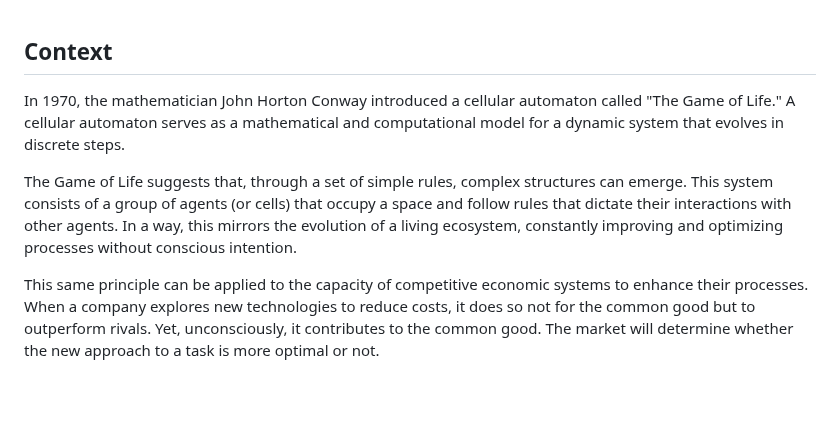
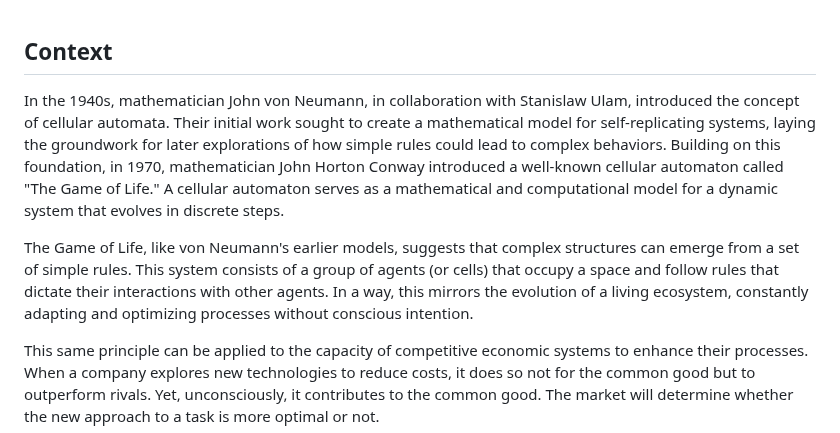
Before and after one commit to celaut-project/celaut-architecture, a Markdown page: README.md, the part around the change. Rendered like a GitHub page; blank space fills up the shorter version.

```diff
--- a/README.md
+++ b/README.md
@@ -4,9 +4,9 @@
 
 
 ## Context
-In 1970, the mathematician John Horton Conway introduced a cellular automaton called "The Game of Life." A cellular automaton serves as a mathematical and computational model for a dynamic system that evolves in discrete steps.
+In the 1940s, mathematician John von Neumann, in collaboration with Stanislaw Ulam, introduced the concept of cellular automata. Their initial work sought to create a mathematical model for self-replicating systems, laying the groundwork for later explorations of how simple rules could lead to complex behaviors. Building on this foundation, in 1970, mathematician John Horton Conway introduced a well-known cellular automaton called "The Game of Life." A cellular automaton serves as a mathematical and computational model for a dynamic system that evolves in discrete steps.
 
-The Game of Life suggests that, through a set of simple rules, complex structures can emerge. This system consists of a group of agents (or cells) that occupy a space and follow rules that dictate their interactions with other agents. In a way, this mirrors the evolution of a living ecosystem, constantly improving and optimizing processes without conscious intention.
+The Game of Life, like von Neumann's earlier models, suggests that complex structures can emerge from a set of simple rules. This system consists of a group of agents (or cells) that occupy a space and follow rules that dictate their interactions with other agents. In a way, this mirrors the evolution of a living ecosystem, constantly adapting and optimizing processes without conscious intention.
 
 This same principle can be applied to the capacity of competitive economic systems to enhance their processes. When a company explores new technologies to reduce costs, it does so not for the common good but to outperform rivals. Yet, unconsciously, it contributes to the common good. The market will determine whether the new approach to a task is more optimal or not.
 
```
